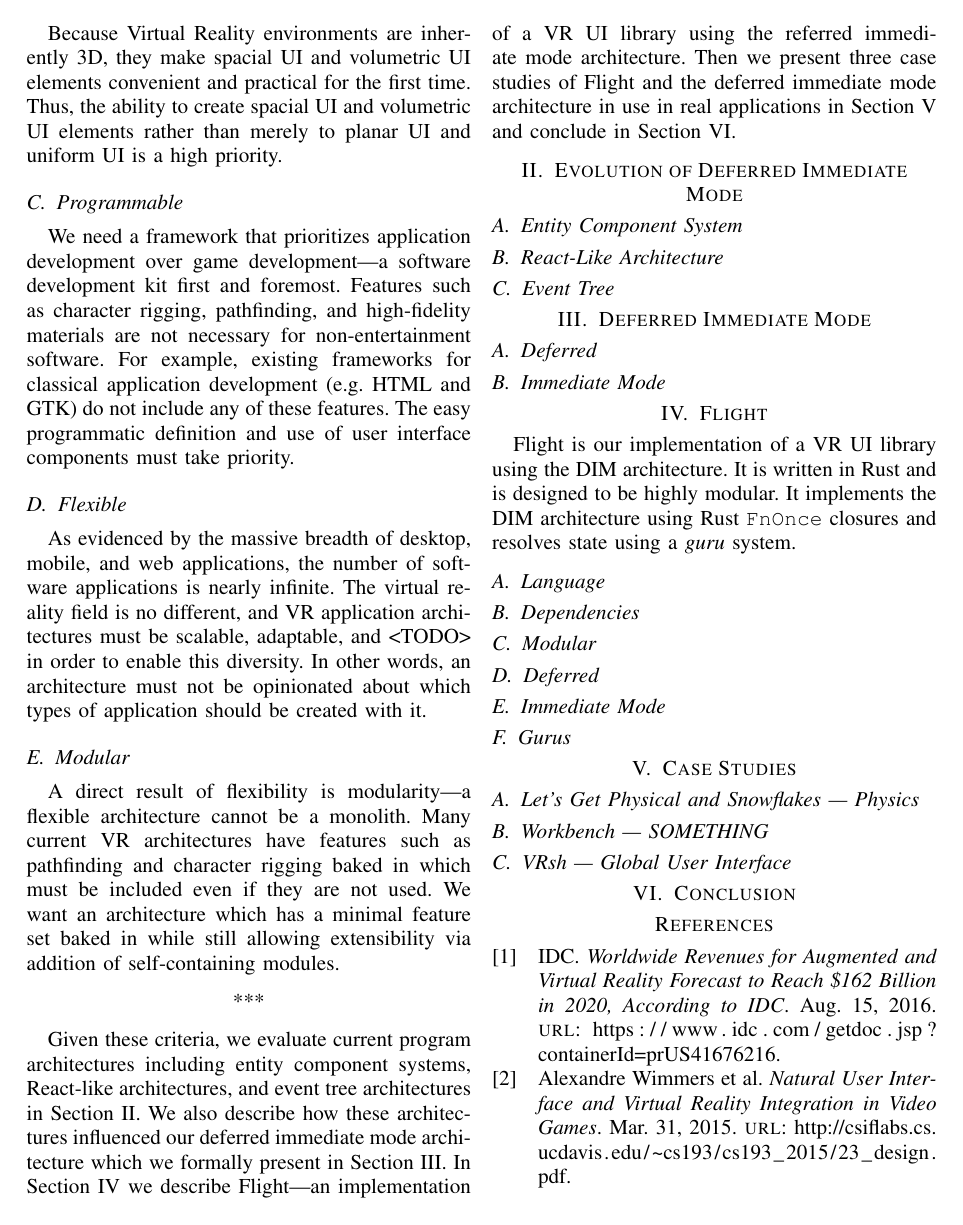
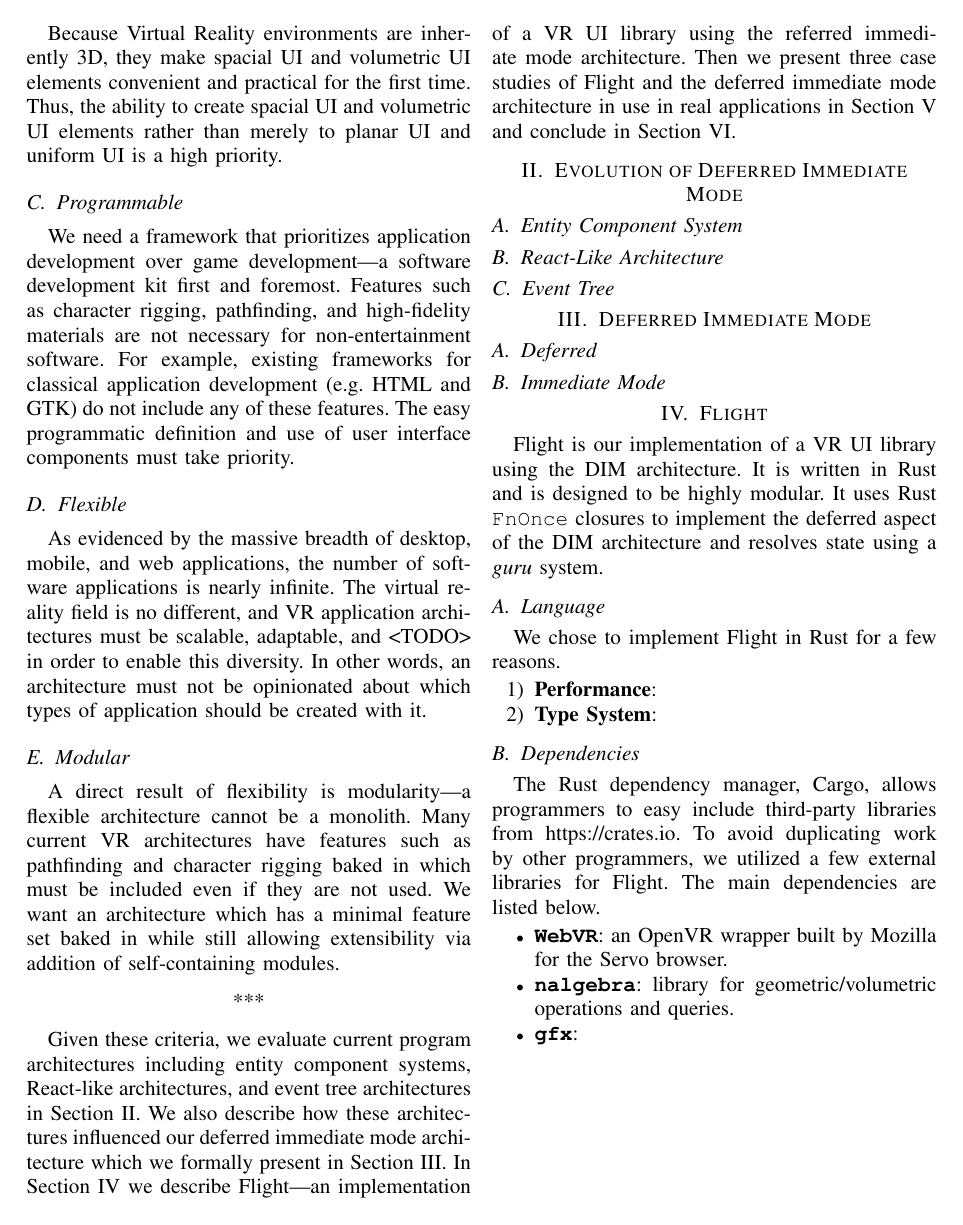
Before and after one commit to CSM-Dream-Team/final-project, a LaTeX paper (doc/report/final-report.tex): page 2 of 2 before the commit and page 2 of 3 after it. Compiled offline with XeLaTeX.

Commit message:
Added more todos, reworded some stuff

```diff
--- a/doc/report/final-report.tex
+++ b/doc/report/final-report.tex
@@ -194,15 +192,32 @@ Section~\ref{sec:case-studies} and conclude in Section~\ref{sec:conclusion}.
 % TODO: this section should describe the implementation of DIM (or whatever we
 % call it)
 Flight is our implementation of a VR UI library using the DIM architecture. It
-is written in Rust and is designed to be highly modular. It implements the DIM
-architecture using Rust \texttt{FnOnce} closures and resolves state using a
-\textit{guru} system.
+is written in Rust and is designed to be highly modular. It uses Rust
+\texttt{FnOnce} closures to implement the deferred aspect of the DIM
+architecture and resolves state using a \textit{guru} system.
 
 \subsection{Language}
 % TODO: why Rust? Type system.
+We chose to implement Flight in Rust for a few reasons.
+\begin{enumerate}
+    \item \textbf{Performance}: % TODO: ...
+    \item \textbf{Type System}: % TODO: ...
+    % TODO: more stuff here
+\end{enumerate}
 
 \subsection{Dependencies}
-% TODO: WebVR, nalgebra, gfx
+The Rust dependency manager, Cargo, allows programmers to easy include
+third-party libraries from \url{https://crates.io}. To avoid duplicating work
+by other programmers, we utilized a few external libraries for Flight. The main
+dependencies are listed below.
+\begin{itemize}
+    \item \textbf{\texttt{WebVR}}: an OpenVR wrapper built by Mozilla for the
+        Servo browser.
+    \item \textbf{\texttt{nalgebra}}: library for geometric/volumetric
+        operations and queries.
+    \item \textbf{\texttt{gfx}}: % TODO:
+    % TODO: more dependencies?
+\end{itemize}
 
 \subsection{Modular}
 % TODO:
```
Also changed, not shown: doc/report/final-report.pdf, doc/report/final-report.tex (2 more changed lines).
